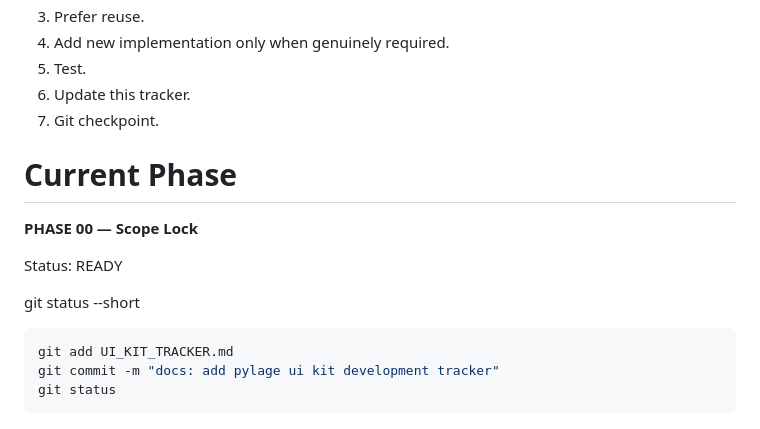
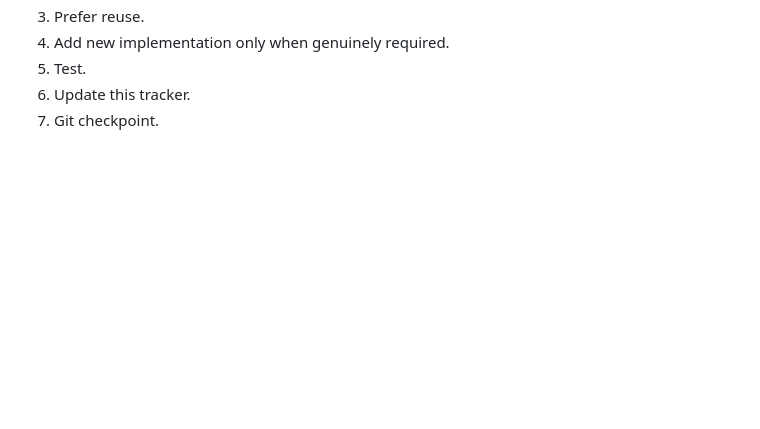
Before and after one commit to aanalyst-rachit/pylage-ui-speed, a Markdown page: tracker.md, the part around one of its changes. GitHub-like rendering; blank space fills up the shorter version.

Commit message:
docs: correct ui kit phase tracker

````diff
--- a/tracker.md
+++ b/tracker.md
@@ -633,20 +633,3 @@ Before implementing anything new:
 5. Test.
 6. Update this tracker.
 7. Git checkpoint.
-
-# Current Phase
-
-**PHASE 00 — Scope Lock**
-
-Status: READY
-
-
-
-
-git status --short
-
-```bash
-git add UI_KIT_TRACKER.md
-git commit -m "docs: add pylage ui kit development tracker"
-git status
-```
````
Also changed, not shown: other parts of tracker.md (+135 -135 lines).
